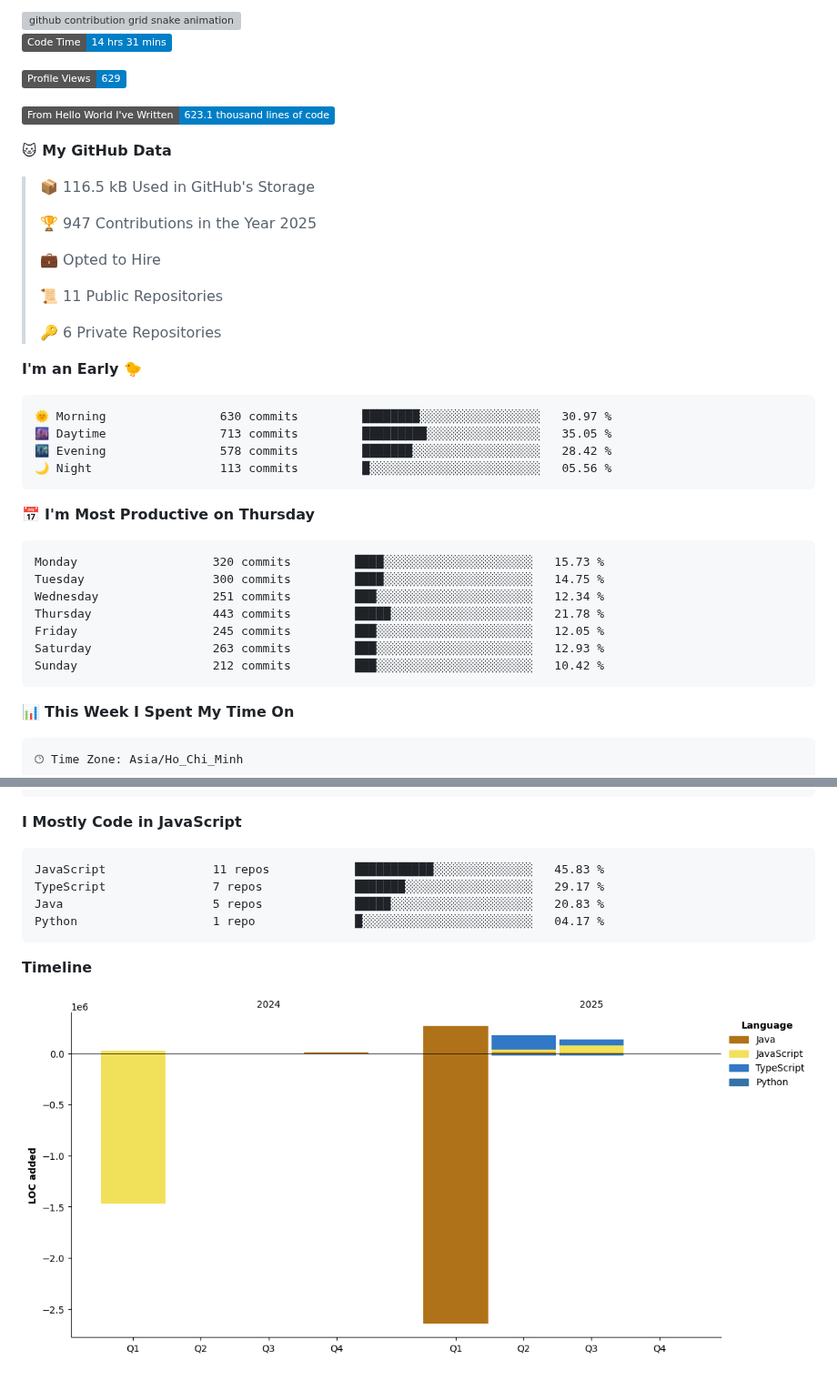
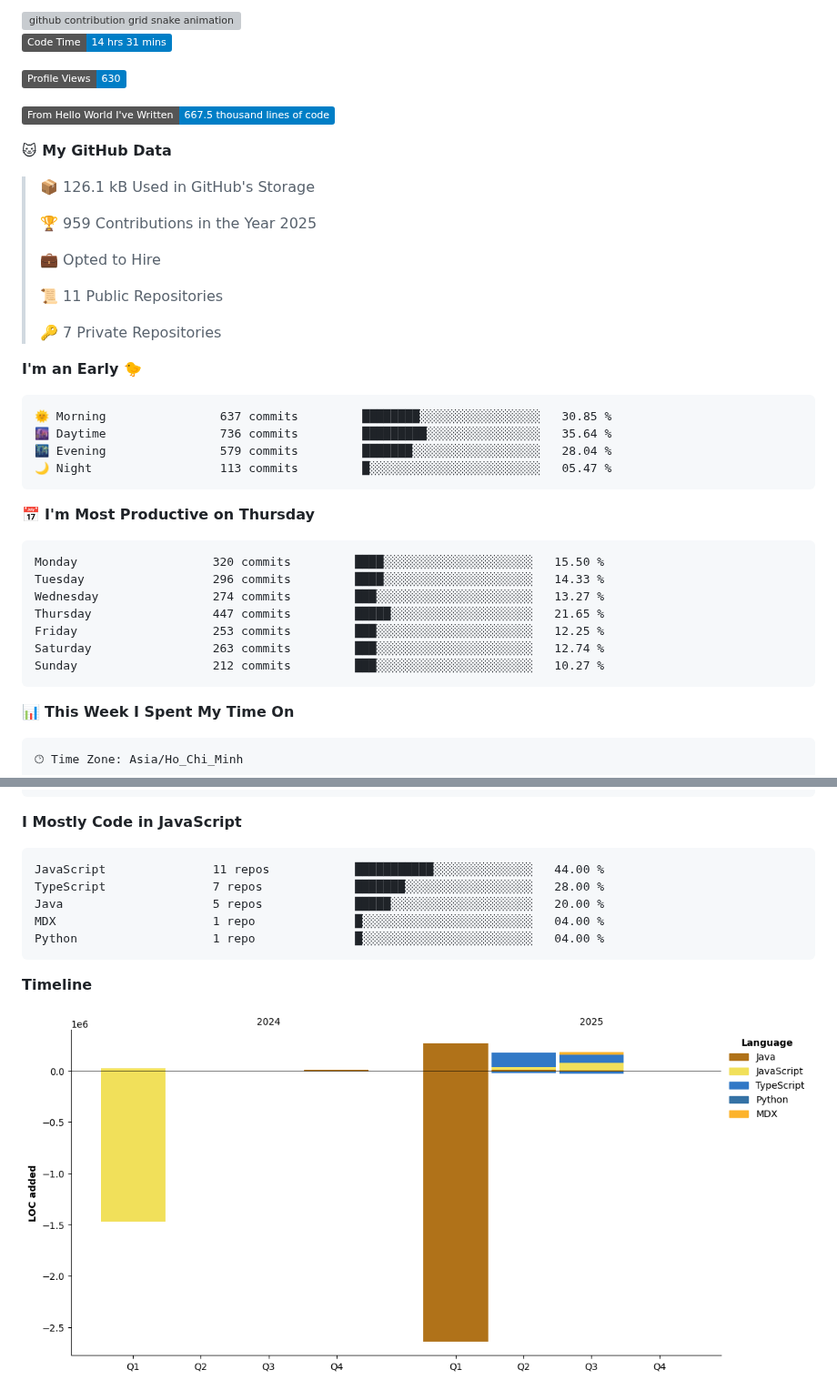
Before and after one commit to i-am-truong/i-am-truong, a Markdown page: README.md, 2 parts joined by grey strips. Shown at 91% size. Rendered like a GitHub page; pictures changed too: assets/bar_graph.png; badges without logos; grey boxes are pictures that could not be loaded.

Commit message:
Updated with Dev Metrics

````diff
--- a/README.md
+++ b/README.md
@@ -32,40 +32,40 @@
 <!--START_SECTION:waka-->
 ![Code Time](http://img.shields.io/badge/Code%20Time-14%20hrs%2031%20mins-blue)
 
-![Profile Views](http://img.shields.io/badge/Profile%20Views-629-blue)
+![Profile Views](http://img.shields.io/badge/Profile%20Views-630-blue)
 
-![Lines of code](https://img.shields.io/badge/From%20Hello%20World%20I%27ve%20Written-623.1%20thousand%20lines%20of%20code-blue)
+![Lines of code](https://img.shields.io/badge/From%20Hello%20World%20I%27ve%20Written-667.5%20thousand%20lines%20of%20code-blue)
 
 **🐱 My GitHub Data**
 
-> 📦 116.5 kB Used in GitHub's Storage
+> 📦 126.1 kB Used in GitHub's Storage
  >
-> 🏆 947 Contributions in the Year 2025
+> 🏆 959 Contributions in the Year 2025
  >
 > 💼 Opted to Hire
  >
 > 📜 11 Public Repositories
  >
-> 🔑 6 Private Repositories
+> 🔑 7 Private Repositories
  >
 **I'm an Early 🐤**
 
 ```text
-🌞 Morning                630 commits         ████████░░░░░░░░░░░░░░░░░   30.97 %
-🌆 Daytime                713 commits         █████████░░░░░░░░░░░░░░░░   35.05 %
-🌃 Evening                578 commits         ███████░░░░░░░░░░░░░░░░░░   28.42 %
-🌙 Night                  113 commits         █░░░░░░░░░░░░░░░░░░░░░░░░   05.56 %
+🌞 Morning                637 commits         ████████░░░░░░░░░░░░░░░░░   30.85 %
+🌆 Daytime                736 commits         █████████░░░░░░░░░░░░░░░░   35.64 %
+🌃 Evening                579 commits         ███████░░░░░░░░░░░░░░░░░░   28.04 %
+🌙 Night                  113 commits         █░░░░░░░░░░░░░░░░░░░░░░░░   05.47 %
 ```
 📅 **I'm Most Productive on Thursday**
 
 ```text
-Monday                   320 commits         ████░░░░░░░░░░░░░░░░░░░░░   15.73 %
-Tuesday                  300 commits         ████░░░░░░░░░░░░░░░░░░░░░   14.75 %
-Wednesday                251 commits         ███░░░░░░░░░░░░░░░░░░░░░░   12.34 %
-Thursday                 443 commits         █████░░░░░░░░░░░░░░░░░░░░   21.78 %
-Friday                   245 commits         ███░░░░░░░░░░░░░░░░░░░░░░   12.05 %
-Saturday                 263 commits         ███░░░░░░░░░░░░░░░░░░░░░░   12.93 %
-Sunday                   212 commits         ███░░░░░░░░░░░░░░░░░░░░░░   10.42 %
+Monday                   320 commits         ████░░░░░░░░░░░░░░░░░░░░░   15.50 %
+Tuesday                  296 commits         ████░░░░░░░░░░░░░░░░░░░░░   14.33 %
+Wednesday                274 commits         ███░░░░░░░░░░░░░░░░░░░░░░   13.27 %
+Thursday                 447 commits         █████░░░░░░░░░░░░░░░░░░░░   21.65 %
+Friday                   253 commits         ███░░░░░░░░░░░░░░░░░░░░░░   12.25 %
+Saturday                 263 commits         ███░░░░░░░░░░░░░░░░░░░░░░   12.74 %
+Sunday                   212 commits         ███░░░░░░░░░░░░░░░░░░░░░░   10.27 %
 ```
 
 
@@ -90,10 +90,11 @@ No Activity Tracked This Week
 **I Mostly Code in JavaScript**
 
 ```text
-JavaScript               11 repos            ███████████░░░░░░░░░░░░░░   45.83 %
-TypeScript               7 repos             ███████░░░░░░░░░░░░░░░░░░   29.17 %
-Java                     5 repos             █████░░░░░░░░░░░░░░░░░░░░   20.83 %
-Python                   1 repo              █░░░░░░░░░░░░░░░░░░░░░░░░   04.17 %
+JavaScript               11 repos            ███████████░░░░░░░░░░░░░░   44.00 %
+TypeScript               7 repos             ███████░░░░░░░░░░░░░░░░░░   28.00 %
+Java                     5 repos             █████░░░░░░░░░░░░░░░░░░░░   20.00 %
+MDX                      1 repo              █░░░░░░░░░░░░░░░░░░░░░░░░   04.00 %
+Python                   1 repo              █░░░░░░░░░░░░░░░░░░░░░░░░   04.00 %
 ```
 
 
````
Also changed, not shown: other parts of README.md (+1 -1 lines).
